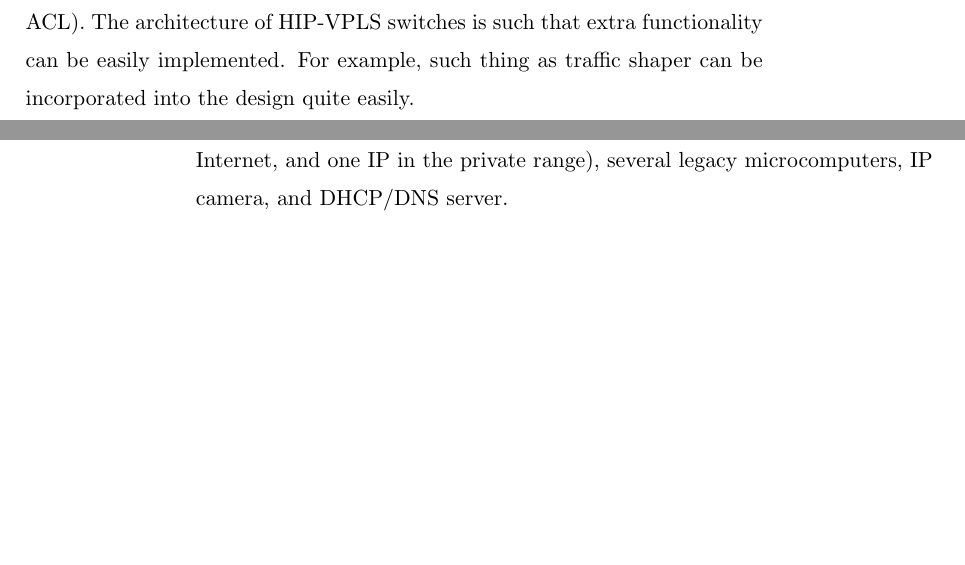
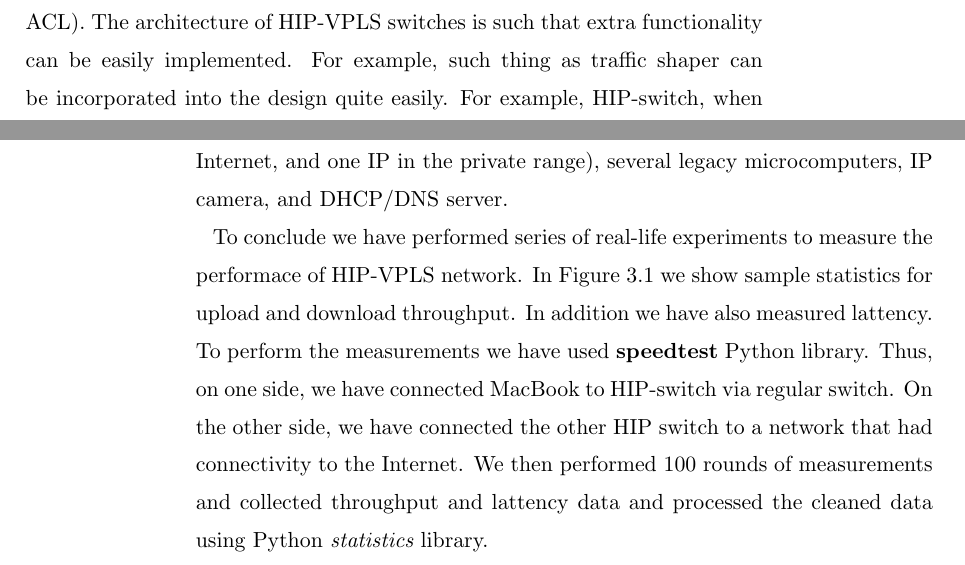
Before and after one commit to dmitriykuptsov/whatif, a LaTeX thesis (book.tex, which reads intro.tex): two parts of pages 22 and 23 of 29, joined at a grey line, cut so that both start at the same text, the shorter picture padded with empty space. Compiled offline with pdfLaTeX; a LaTeX package or settings file that is missing is left out.

Commit message:
Copied text from other work which was done earlier

```diff
--- a/intro.tex
+++ b/intro.tex
@@ -534,4 +534,6 @@ configuration, HIT resolver information, firewall rules, and
 MAC-based ACL). The architecture of HIP-VPLS switches is such
 that extra functionality can be easily implemented. For example,
 such thing as traffic shaper can be incorporated into the design
-quite easily.
+quite easily. For example, HIP-switch, when configured centrally,
+can be serve different traffic flows differently (with more bandwidth) than other
+flows by using traffic shaping. If some hosts in the HIP-VPLS network send delay-sensitive traffic,
@@ -557,6 +553,15 @@ several legacy microcomputers, IP camera, and DHCP/DNS server.
     \label{fig:testbed}
 \end{figure}
 
+To conclude we have performed series of real-life experiments to measure the
+performace of HIP-VPLS network. In Figure~\ref{tab:vpls-performance} we show
+sample statistics for upload and download throughput. In addition we have also
+measured lattency. To perform the measurements we have used {\bf speedtest}
+Python library. Thus, on one side, we have connected MacBook to HIP-switch via regular
+switch. On the other side, we have connected the other HIP switch to a network
+that had connectivity to the Internet. We then performed $100$ rounds of measurements
+and collected throughput and lattency data and processed the cleaned data using Python
+{\it statistics} library.
 
 \begin{table}
     \centering
```
Also changed, not shown: intro.tex (8 more changed lines), 2 other files.
